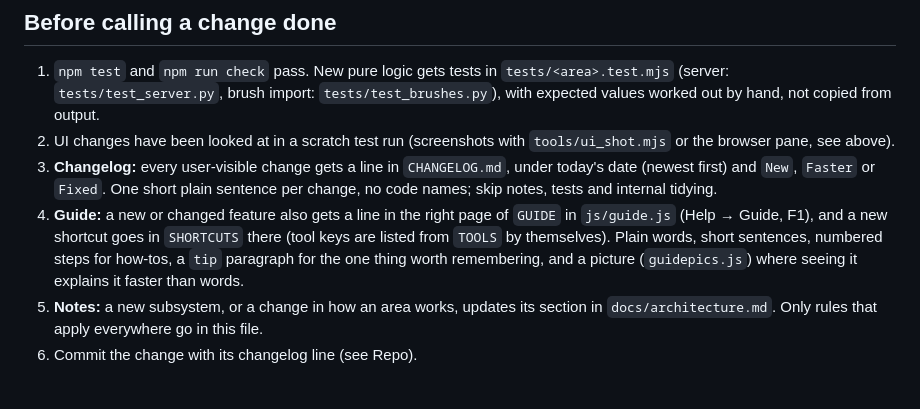
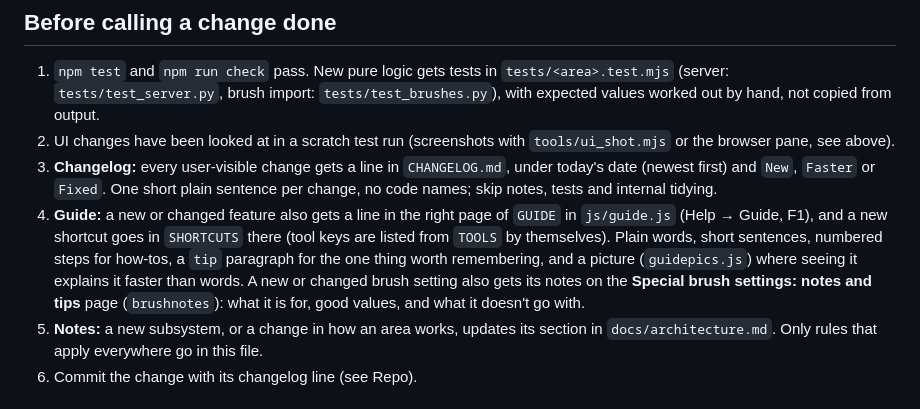
Before and after one commit to laurmoe7/KoeStudio, a Markdown page: CLAUDE.md, the part around the change. Rendered like a GitHub page.

Commit message:
CLAUDE.md: new brush settings get notes on the brushnotes guide page
Co-Authored-By: Claude Opus 5.5 <noreply@anthropic.com>

```diff
--- a/CLAUDE.md
+++ b/CLAUDE.md
@@ -22,7 +22,7 @@ Windows desktop drawing and painting program, aiming to be a full-purpose tool i
 1. `npm test` and `npm run check` pass. New pure logic gets tests in `tests/<area>.test.mjs` (server: `tests/test_server.py`, brush import: `tests/test_brushes.py`), with expected values worked out by hand, not copied from output.
 2. UI changes have been looked at in a scratch test run (screenshots with `tools/ui_shot.mjs` or the browser pane, see above).
 3. **Changelog:** every user-visible change gets a line in `CHANGELOG.md`, under today's date (newest first) and `New`, `Faster` or `Fixed`. One short plain sentence per change, no code names; skip notes, tests and internal tidying.
-4. **Guide:** a new or changed feature also gets a line in the right page of `GUIDE` in `js/guide.js` (Help → Guide, F1), and a new shortcut goes in `SHORTCUTS` there (tool keys are listed from `TOOLS` by themselves). Plain words, short sentences, numbered steps for how-tos, a `tip` paragraph for the one thing worth remembering, and a picture (`guidepics.js`) where seeing it explains it faster than words.
+4. **Guide:** a new or changed feature also gets a line in the right page of `GUIDE` in `js/guide.js` (Help → Guide, F1), and a new shortcut goes in `SHORTCUTS` there (tool keys are listed from `TOOLS` by themselves). Plain words, short sentences, numbered steps for how-tos, a `tip` paragraph for the one thing worth remembering, and a picture (`guidepics.js`) where seeing it explains it faster than words. A new or changed brush setting also gets its notes on the **Special brush settings: notes and tips** page (`brushnotes`): what it is for, good values, and what it doesn't go with.
 5. **Notes:** a new subsystem, or a change in how an area works, updates its section in `docs/architecture.md`. Only rules that apply everywhere go in this file.
 6. Commit the change with its changelog line (see Repo).
 
```
